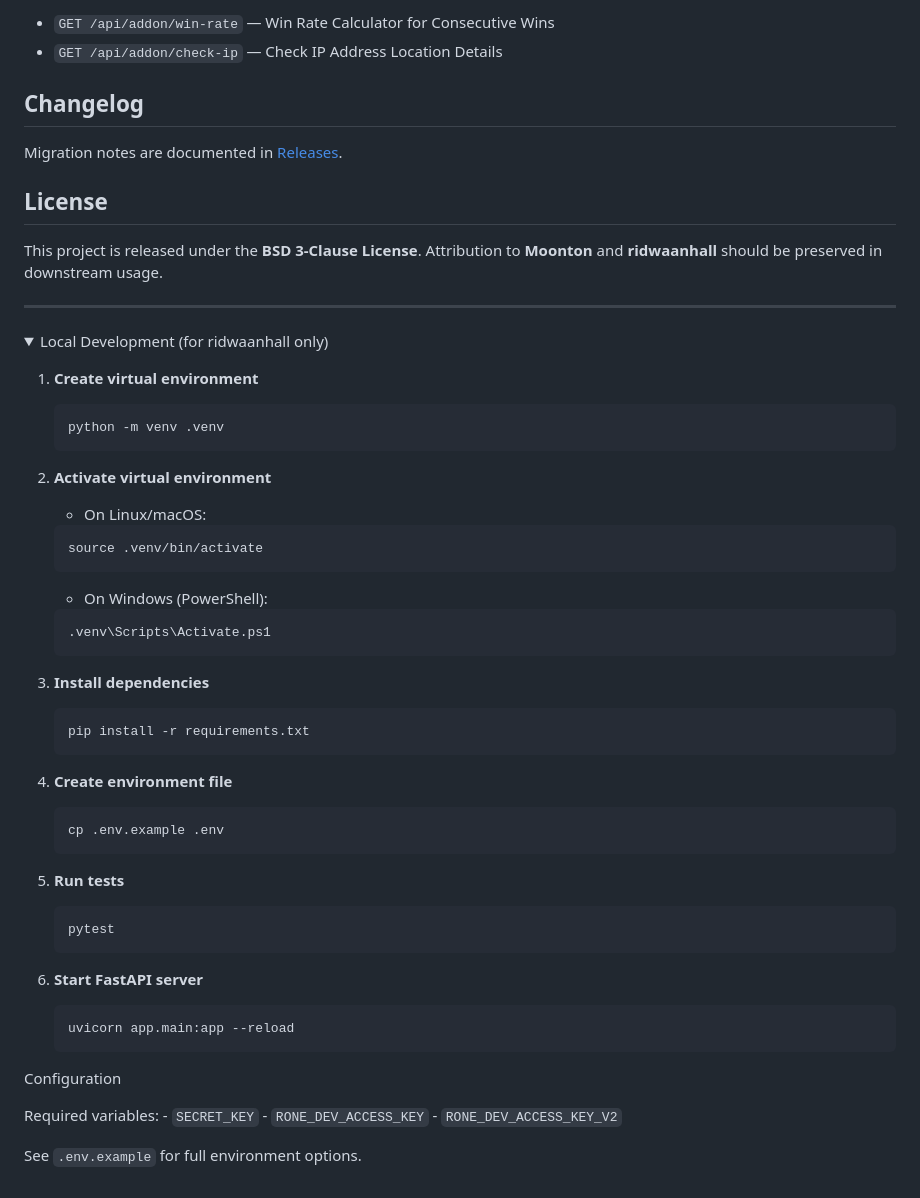
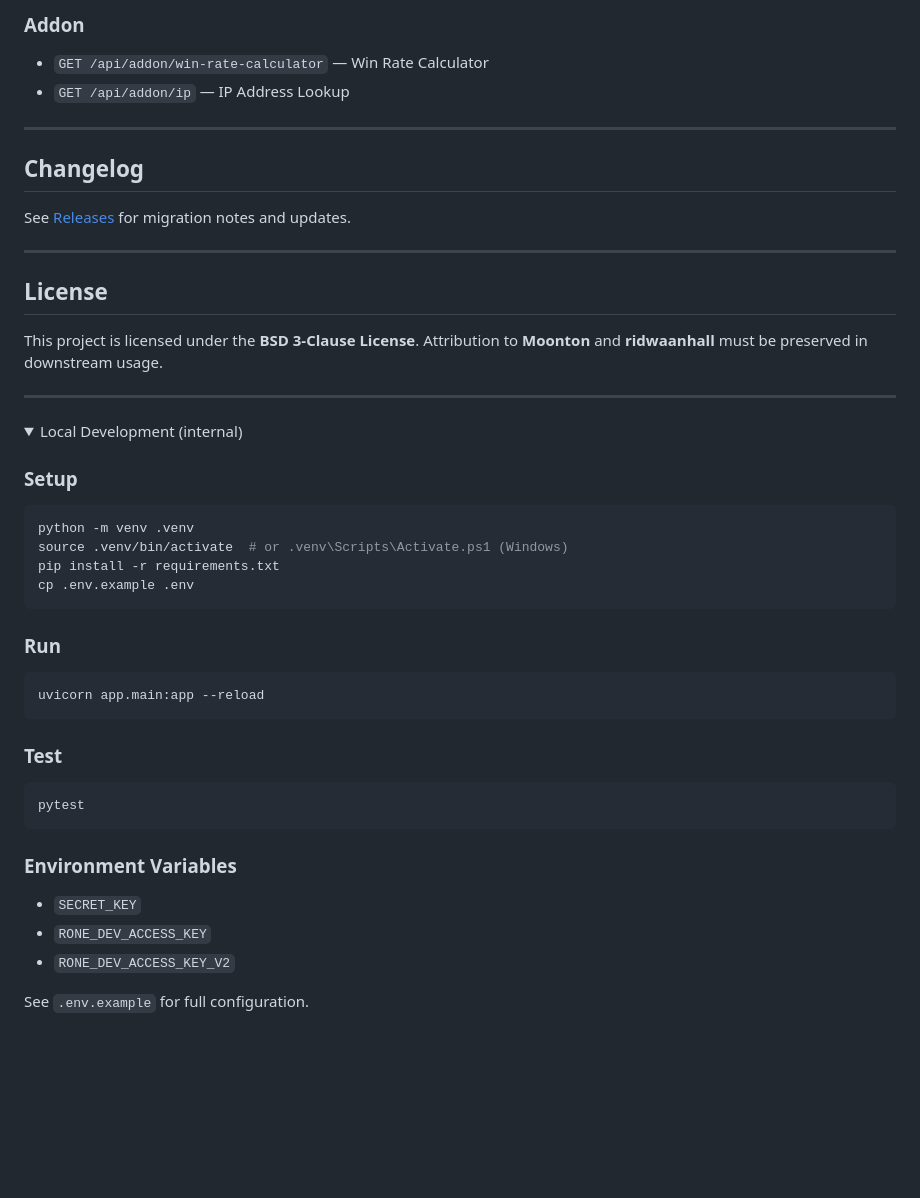
Before and after one commit to ridwaanhall/api-mobilelegends, a Markdown page: README.md, the part around one of its changes. GitHub-like rendering; folded sections open; blank space fills up the shorter version.

````diff
--- a/README.md
+++ b/README.md
@@ -111,70 +141,54 @@ https://mlbb-stats.rone.dev/robots.txt
 
-- `GET /api/addon/win-rate` — Win Rate Calculator for Consecutive Wins
-- `GET /api/addon/check-ip` — Check IP Address Location Details
+### Addon
+
+- `GET /api/addon/win-rate-calculator` — Win Rate Calculator
+- `GET /api/addon/ip` — IP Address Lookup
+
+---
 
 ## Changelog
 
-Migration notes are documented in [Releases](https://github.com/ridwaanhall/api-mobilelegends/releases).
+See [Releases](https://github.com/ridwaanhall/api-mobilelegends/releases) for migration notes and updates.
+
+---
 
 ## License
 
-This project is released under the **BSD 3-Clause License**. Attribution to **Moonton** and **ridwaanhall** should be preserved in downstream usage.
+This project is licensed under the **BSD 3-Clause License**.
+Attribution to **Moonton** and **ridwaanhall** must be preserved in downstream usage.
 
 ---
 
 <details>
-   <summary>Local Development (for ridwaanhall only)</summary>
+<summary>Local Development (internal)</summary>
 
-   1. **Create virtual environment**
+### Setup
 
-      ```bash
-      python -m venv .venv
-      ```
+```bash
+python -m venv .venv
+source .venv/bin/activate  # or .venv\Scripts\Activate.ps1 (Windows)
+pip install -r requirements.txt
+cp .env.example .env
+```
 
-   2. **Activate virtual environment**
+### Run
 
-      - On Linux/macOS:
+```bash
+uvicorn app.main:app --reload
+```
 
-      ```bash
-      source .venv/bin/activate
-      ```
+### Test
 
-      - On Windows (PowerShell):
+```bash
+pytest
+```
 
-      ```bash
-      .venv\Scripts\Activate.ps1
-      ```
+### Environment Variables
 
-   3. **Install dependencies**
+- `SECRET_KEY`
+- `RONE_DEV_ACCESS_KEY`
+- `RONE_DEV_ACCESS_KEY_V2`
 
-      ```bash
-      pip install -r requirements.txt
-      ```
+See `.env.example` for full configuration.
 
-   4. **Create environment file**
-
-      ```bash
-      cp .env.example .env
-      ```
-
-   5. **Run tests**
-
-      ```bash
-      pytest
-      ```
-
-   6. **Start FastAPI server**
-
-      ```bash
-      uvicorn app.main:app --reload
-      ```
-
-   Configuration
-
-   Required variables:
-      - `SECRET_KEY`
-      - `RONE_DEV_ACCESS_KEY`
-      - `RONE_DEV_ACCESS_KEY_V2`
-
-   See `.env.example` for full environment options.
-   </details>
+</details>
````
Also changed, not shown: other parts of README.md (+80 -50 lines).
